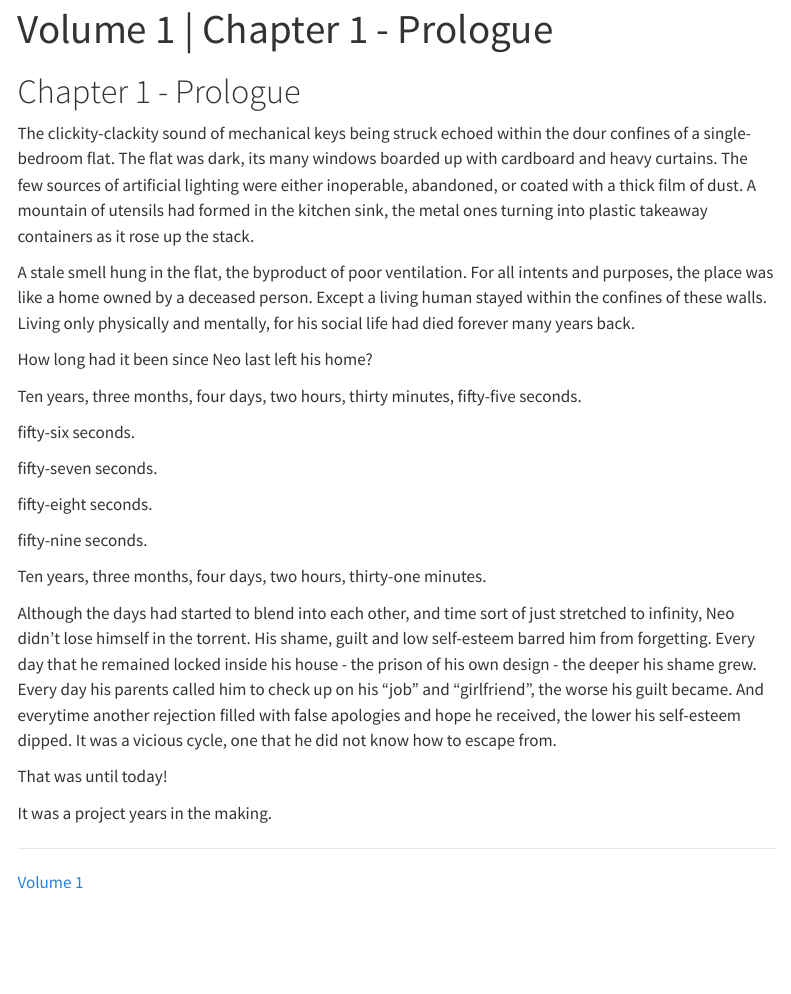
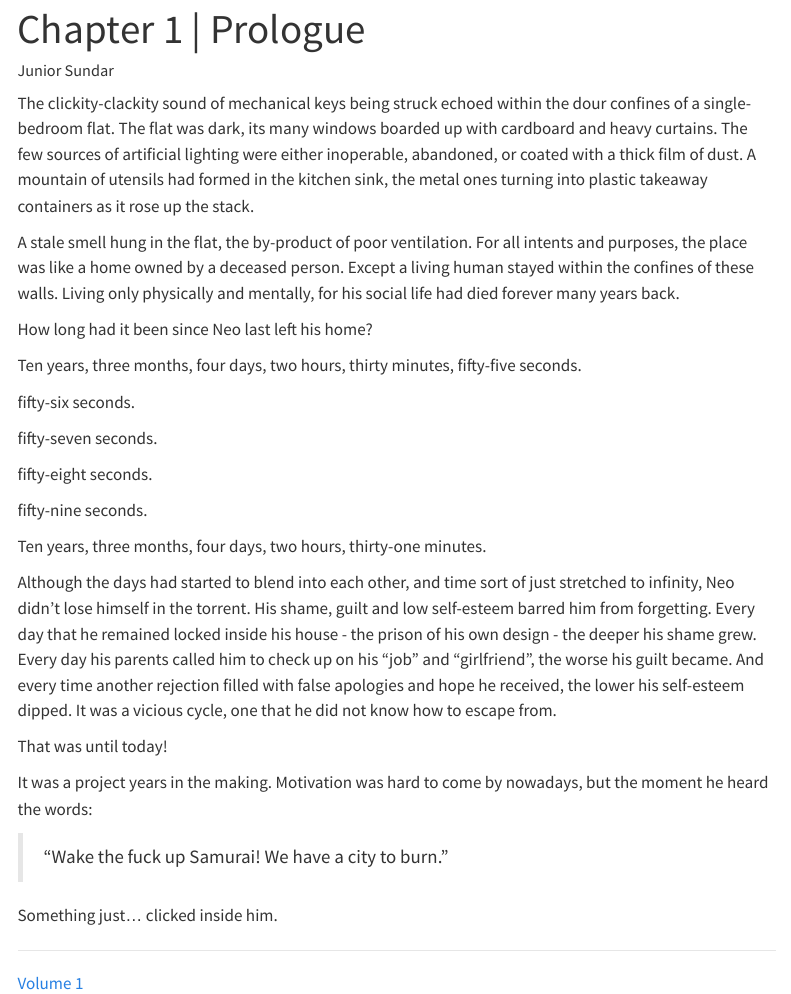
Before and after one commit to juniorsundarCasual/FF-Cyberpunk, a Quarto document (volume-1/chapter-1.qmd): the page in a window 1100 px wide, from its top. Rendered offline with R 4.5, knitr and Pandoc in place of Quarto, with nearby package versions; menus at the side of the page are left out.

Commit message:
Updated metadata

```diff
--- a/_quarto.yml
+++ b/_quarto.yml
@@ -20,7 +20,7 @@ website:
       collapse-level: 2
       align: left
       contents:
-      - text: "Chapter 1"
+      - text: "Chapter 1 | Prologue"
         href: volume-1/chapter-1.qmd
 
     - id: volume-2
--- a/index.qmd
+++ b/index.qmd
@@ -2,6 +2,7 @@
 title: "Cyberpunk"
 format: html
 project-type: book
+author: Junior Sundar
 ---
 
 This is a Quarto website.
--- a/volume-1/chapter-1.qmd
+++ b/volume-1/chapter-1.qmd
@@ -1,14 +1,13 @@
 ---
-title: "Volume 1 | Chapter 1 - Prologue"
+title: "Chapter 1 | Prologue"
 format: html
 project-type: book
+author: Junior Sundar
 ---
-
-# Chapter 1 - Prologue
 
 The clickity-clackity sound of mechanical keys being struck echoed within the dour confines of a single-bedroom flat. The flat was dark, its many windows boarded up with cardboard and heavy curtains. The few sources of artificial lighting were either inoperable, abandoned, or coated with a thick film of dust. A mountain of utensils had formed in the kitchen sink, the metal ones turning into plastic takeaway containers as it rose up the stack.
 
-A stale smell hung in the flat, the byproduct of poor ventilation. For all intents and purposes, the place was like a home owned by a deceased person. Except a living human stayed within the confines of these walls. Living only physically and mentally, for his social life had died forever many years back.
+A stale smell hung in the flat, the by-product of poor ventilation. For all intents and purposes, the place was like a home owned by a deceased person. Except a living human stayed within the confines of these walls. Living only physically and mentally, for his social life had died forever many years back.
 
 How long had it been since Neo last left his home?
 
@@ -24,11 +23,15 @@ fifty-nine seconds.
 
 Ten years, three months, four days, two hours, thirty-one minutes.
 
-Although the days had started to blend into each other, and time sort of just stretched to infinity, Neo didn't lose himself in the torrent. His shame, guilt and low self-esteem barred him from forgetting. Every day that he remained locked inside his house - the prison of his own design - the deeper his shame grew. Every day his parents called him to check up on his "job" and "girlfriend", the worse his guilt became. And everytime another rejection filled with false apologies and hope he received, the lower his self-esteem dipped. It was a vicious cycle, one that he did not know how to escape from.
+Although the days had started to blend into each other, and time sort of just stretched to infinity, Neo didn't lose himself in the torrent. His shame, guilt and low self-esteem barred him from forgetting. Every day that he remained locked inside his house - the prison of his own design - the deeper his shame grew. Every day his parents called him to check up on his "job" and "girlfriend", the worse his guilt became. And every time another rejection filled with false apologies and hope he received, the lower his self-esteem dipped. It was a vicious cycle, one that he did not know how to escape from.
 
 That was until today!
 
-It was a project years in the making.
+It was a project years in the making. Motivation was hard to come by nowadays, but the moment he heard the words:
+
+> "Wake the fuck up Samurai! We have a city to burn."
+
+Something just... clicked inside him.
 
 ____
 
--- a/volume-1/index.qmd
+++ b/volume-1/index.qmd
@@ -2,7 +2,8 @@
 title: "Volume 1"
 format: html
 project-type: book
+author: Junior Sundar
 ---
 
 <!-- {{< include ./chapter-1.qmd >}} -->
-[Chapter 1 - Prologue](chapter-1.html)
+[Chapter 1 | Prologue](chapter-1.html)
```
Also changed, not shown: docs/search.json, 3 other files.
